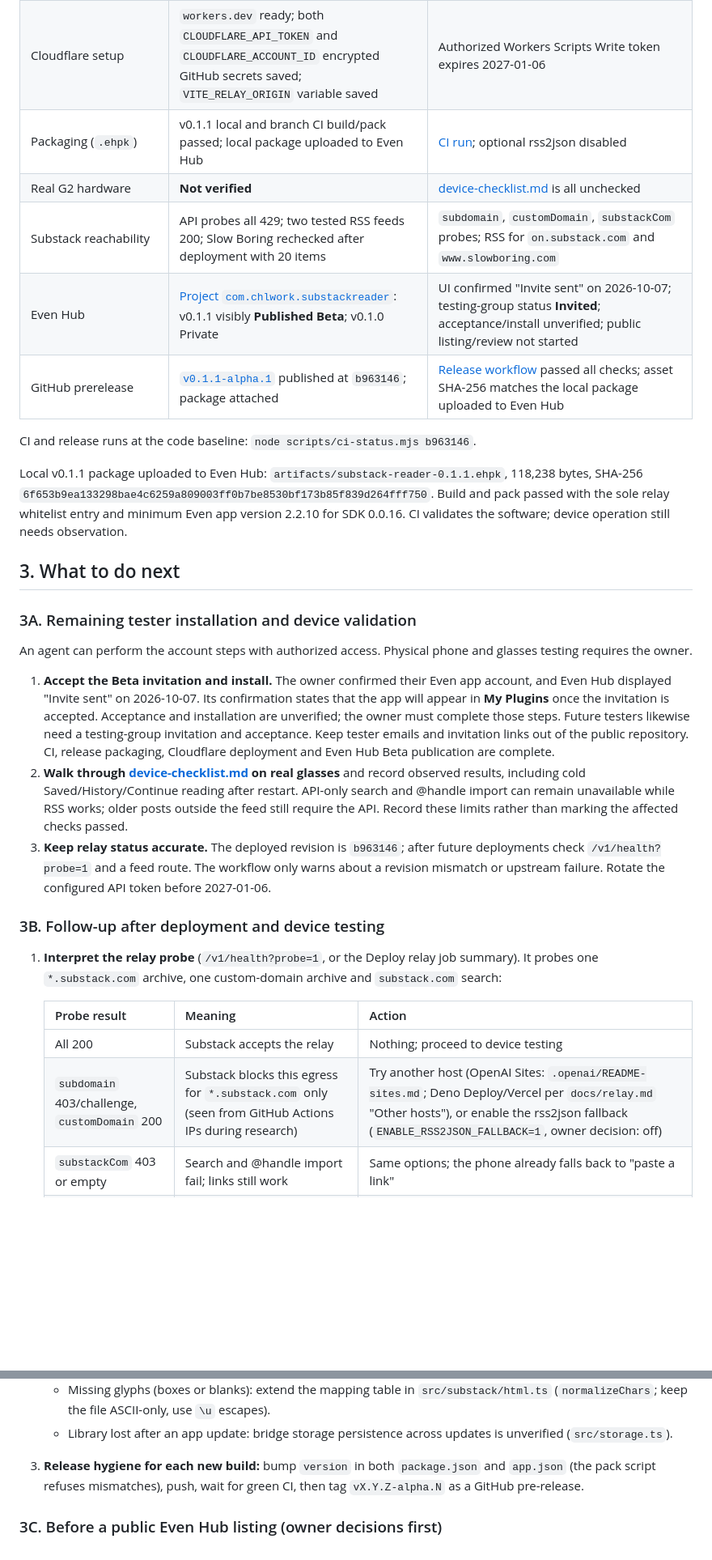
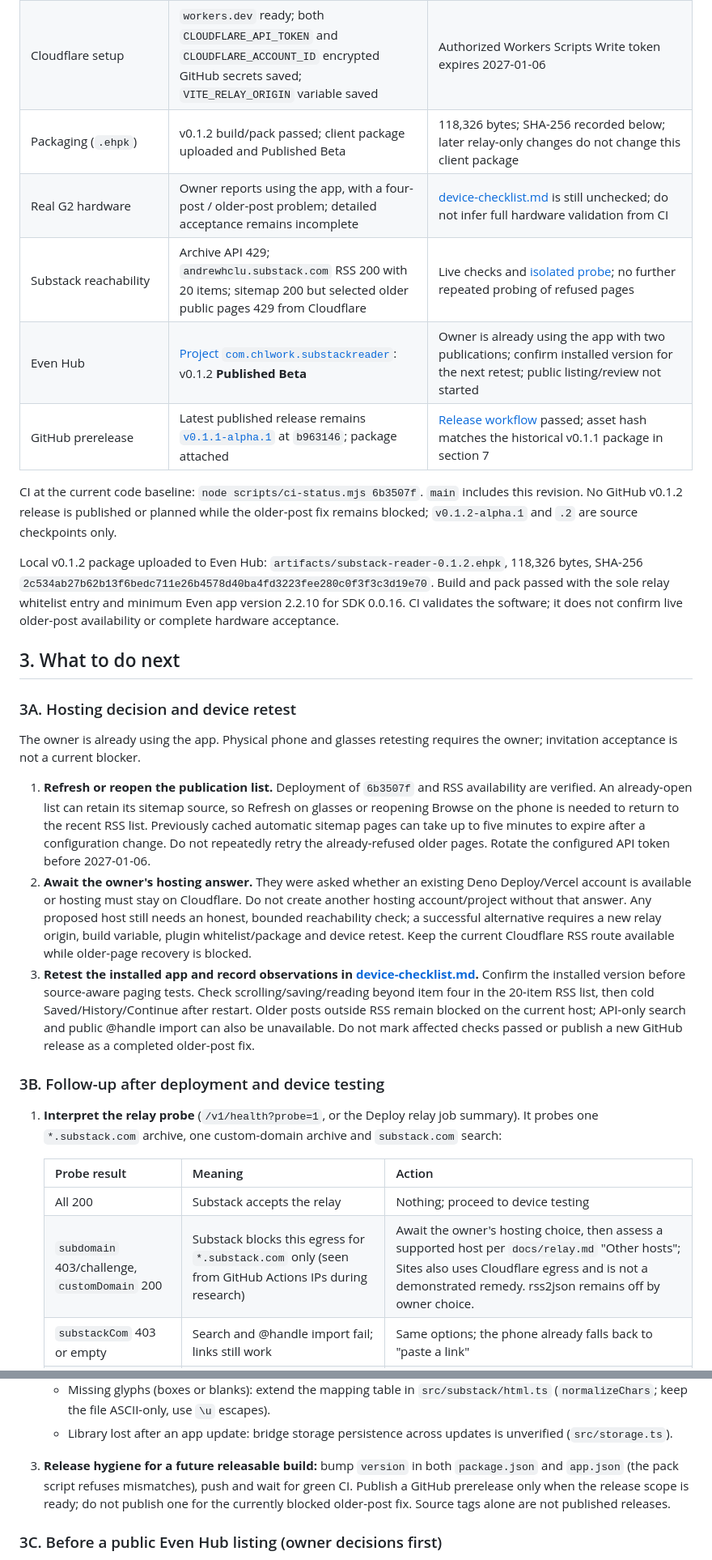
Before and after one commit to CHL-work/substack-reader-for-evenhub, a Markdown page: docs/HANDOFF.md, 2 parts joined by grey strips. Shown at 81% size. Rendered like a GitHub page; blank space fills up the shorter version.

```diff
--- a/docs/HANDOFF.md
+++ b/docs/HANDOFF.md
@@ -35,24 +33,24 @@ Reader for Substack is an Even Hub plugin: a Vite + TypeScript web app (no UI fr
 | Storage (bridge storage + localStorage mirror, merge, sync stamps) | Done | CI unit tests (`tests/unit/storage.test.ts`) and UI scenarios 12–12e |
 | Cloudflare setup | `workers.dev` ready; both `CLOUDFLARE_API_TOKEN` and `CLOUDFLARE_ACCOUNT_ID` encrypted GitHub secrets saved; `VITE_RELAY_ORIGIN` variable saved | Authorized Workers Scripts Write token expires 2027-01-06 |
-| Packaging (`.ehpk`) | v0.1.1 local and branch CI build/pack passed; local package uploaded to Even Hub | [CI run](https://github.com/CHL-work/substack-reader-for-evenhub/actions/runs/37724951787); optional rss2json disabled |
-| Real G2 hardware | **Not verified** | [device-checklist.md](device-checklist.md) is all unchecked |
-| Substack reachability | API probes all 429; two tested RSS feeds 200; Slow Boring rechecked after deployment with 20 items | `subdomain`, `customDomain`, `substackCom` probes; RSS for `on.substack.com` and `www.slowboring.com` |
-| Even Hub | [Project `com.chlwork.substackreader`](https://hub.evenrealities.com/hub/com.chlwork.substackreader): v0.1.1 visibly **Published Beta**; v0.1.0 Private | UI confirmed "Invite sent" on 2026-10-07; testing-group status **Invited**; acceptance/install unverified; public listing/review not started |
-| GitHub prerelease | [`v0.1.1-alpha.1`](https://github.com/CHL-work/substack-reader-for-evenhub/releases/tag/v0.1.1-alpha.1) published at `b963146`; package attached | [Release workflow](https://github.com/CHL-work/substack-reader-for-evenhub/actions/runs/37725451196) passed all checks; asset SHA-256 matches the local package uploaded to Even Hub |
+| Packaging (`.ehpk`) | v0.1.2 build/pack passed; client package uploaded and Published Beta | 118,326 bytes; SHA-256 recorded below; later relay-only changes do not change this client package |
+| Real G2 hardware | Owner reports using the app, with a four-post / older-post problem; detailed acceptance remains incomplete | [device-checklist.md](device-checklist.md) is still unchecked; do not infer full hardware validation from CI |
+| Substack reachability | Archive API 429; `andrewhclu.substack.com` RSS 200 with 20 items; sitemap 200 but selected older public pages 429 from Cloudflare | Live checks and [isolated probe](https://github.com/CHL-work/substack-reader-for-evenhub/actions/runs/37813038031); no further repeated probing of refused pages |
+| Even Hub | [Project `com.chlwork.substackreader`](https://hub.evenrealities.com/hub/com.chlwork.substackreader): v0.1.2 **Published Beta** | Owner is already using the app with two publications; confirm installed version for the next retest; public listing/review not started |
+| GitHub prerelease | Latest published release remains [`v0.1.1-alpha.1`](https://github.com/CHL-work/substack-reader-for-evenhub/releases/tag/v0.1.1-alpha.1) at `b963146`; package attached | [Release workflow](https://github.com/CHL-work/substack-reader-for-evenhub/actions/runs/37725451196) passed; asset hash matches the historical v0.1.1 package in section 7 |
 
-CI and release runs at the code baseline: `node scripts/ci-status.mjs b963146`.
+CI at the current code baseline: `node scripts/ci-status.mjs 6b3507f`. `main` includes this revision. No GitHub v0.1.2 release is published or planned while the older-post fix remains blocked; `v0.1.2-alpha.1` and `.2` are source checkpoints only.
 
-Local v0.1.1 package uploaded to Even Hub: `artifacts/substack-reader-0.1.1.ehpk`, 118,238 bytes, SHA-256 `6f653b9ea133298bae4c6259a809003ff0b7be8530bf173b85f839d264fff750`. Build and pack passed with the sole relay whitelist entry and minimum Even app version 2.2.10 for SDK 0.0.16. CI validates the software; device operation still needs observation.
+Local v0.1.2 package uploaded to Even Hub: `artifacts/substack-reader-0.1.2.ehpk`, 118,326 bytes, SHA-256 `2c534ab27b62b13f6bedc711e26b4578d40ba4fd3223fee280c0f3f3c3d19e70`. Build and pack passed with the sole relay whitelist entry and minimum Even app version 2.2.10 for SDK 0.0.16. CI validates the software; it does not confirm live older-post availability or complete hardware acceptance.
 
 ## 3. What to do next
 
-### 3A. Remaining tester installation and device validation
+### 3A. Hosting decision and device retest
 
-An agent can perform the account steps with authorized access. Physical phone and glasses testing requires the owner.
+The owner is already using the app. Physical phone and glasses retesting requires the owner; invitation acceptance is not a current blocker.
 
-1. **Accept the Beta invitation and install.** The owner confirmed their Even app account, and Even Hub displayed "Invite sent" on 2026-10-07. Its confirmation states that the app will appear in **My Plugins** once the invitation is accepted. Acceptance and installation are unverified; the owner must complete those steps. Future testers likewise need a testing-group invitation and acceptance. Keep tester emails and invitation links out of the public repository. CI, release packaging, Cloudflare deployment and Even Hub Beta publication are complete.
-2. **Walk through [device-checklist.md](device-checklist.md) on real glasses** and record observed results, including cold Saved/History/Continue reading after restart. API-only search and @handle import can remain unavailable while RSS works; older posts outside the feed still require the API. Record these limits rather than marking the affected checks passed.
-3. **Keep relay status accurate.** The deployed revision is `b963146`; after future deployments check `/v1/health?probe=1` and a feed route. The workflow only warns about a revision mismatch or upstream failure. Rotate the configured API token before 2027-01-06.
+1. **Refresh or reopen the publication list.** Deployment of `6b3507f` and RSS availability are verified. An already-open list can retain its sitemap source, so Refresh on glasses or reopening Browse on the phone is needed to return to the recent RSS list. Previously cached automatic sitemap pages can take up to five minutes to expire after a configuration change. Do not repeatedly retry the already-refused older pages. Rotate the configured API token before 2027-01-06.
+2. **Await the owner's hosting answer.** They were asked whether an existing Deno Deploy/Vercel account is available or hosting must stay on Cloudflare. Do not create another hosting account/project without that answer. Any proposed host still needs an honest, bounded reachability check; a successful alternative requires a new relay origin, build variable, plugin whitelist/package and device retest. Keep the current Cloudflare RSS route available while older-page recovery is blocked.
+3. **Retest the installed app and record observations in [device-checklist.md](device-checklist.md).** Confirm the installed version before source-aware paging tests. Check scrolling/saving/reading beyond item four in the 20-item RSS list, then cold Saved/History/Continue after restart. Older posts outside RSS remain blocked on the current host; API-only search and public @handle import can also be unavailable. Do not mark affected checks passed or publish a new GitHub release as a completed older-post fix.
 
 ### 3B. Follow-up after deployment and device testing
 
@@ -61,7 +59,7 @@ An agent can perform the account steps with authorized access. Physical phone an
    | Probe result | Meaning | Action |
    | --- | --- | --- |
    | All 200 | Substack accepts the relay | Nothing; proceed to device testing |
-   | `subdomain` 403/challenge, `customDomain` 200 | Substack blocks this egress for `*.substack.com` only (seen from GitHub Actions IPs during research) | Try another host (OpenAI Sites: `.openai/README-sites.md`; Deno Deploy/Vercel per `docs/relay.md` "Other hosts"), or enable the rss2json fallback (`ENABLE_RSS2JSON_FALLBACK=1`, owner decision: off) |
+   | `subdomain` 403/challenge, `customDomain` 200 | Substack blocks this egress for `*.substack.com` only (seen from GitHub Actions IPs during research) | Await the owner's hosting choice, then assess a supported host per `docs/relay.md` "Other hosts"; Sites also uses Cloudflare egress and is not a demonstrated remedy. rss2json remains off by owner choice. |
    | `substackCom` 403 or empty | Search and @handle import fail; links still work | Same options; the phone already falls back to "paste a link" |
    | 429 | Shared-egress rate limiting; observed on all three deployed API probes | Use built-in RSS recovery for recent posts when feeds answer; respect retry delays and do not hammer Substack |
 
@@ -72,7 +70,7 @@ An agent can perform the account steps with authorized access. Physical phone an
    - Text overflows or the firmware scrolls inside a page: check `G2_LAYOUT` and the 27 px line height in `src/pagination.ts`; consider paginating to 6 lines by default.
    - Missing glyphs (boxes or blanks): extend the mapping table in `src/substack/html.ts` (`normalizeChars`; keep the file ASCII-only, use `\u` escapes).
    - Library lost after an app update: bridge storage persistence across updates is unverified (`src/storage.ts`).
-3. **Release hygiene for each new build:** bump `version` in both `package.json` and `app.json` (the pack script refuses mismatches), push, wait for green CI, then tag `vX.Y.Z-alpha.N` as a GitHub pre-release.
+3. **Release hygiene for a future releasable build:** bump `version` in both `package.json` and `app.json` (the pack script refuses mismatches), push and wait for green CI. Publish a GitHub prerelease only when the release scope is ready; do not publish one for the currently blocked older-post fix. Source tags alone are not published releases.
 
 ### 3C. Before a public Even Hub listing (owner decisions first)
 
```
Also changed, not shown: other parts of docs/HANDOFF.md (+22 -11 lines), README.md (+1 -1 lines), docs/relay.md (+3 -3 lines).
